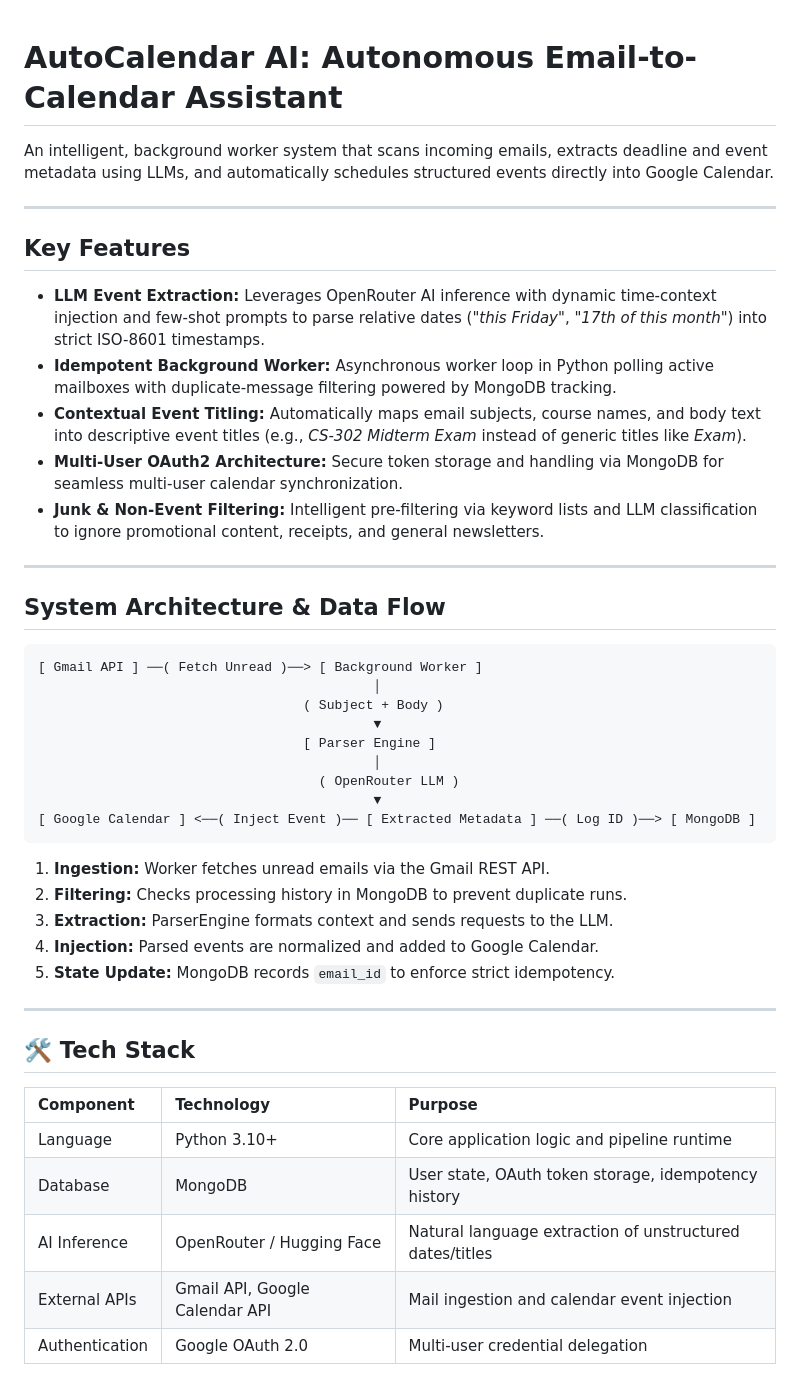
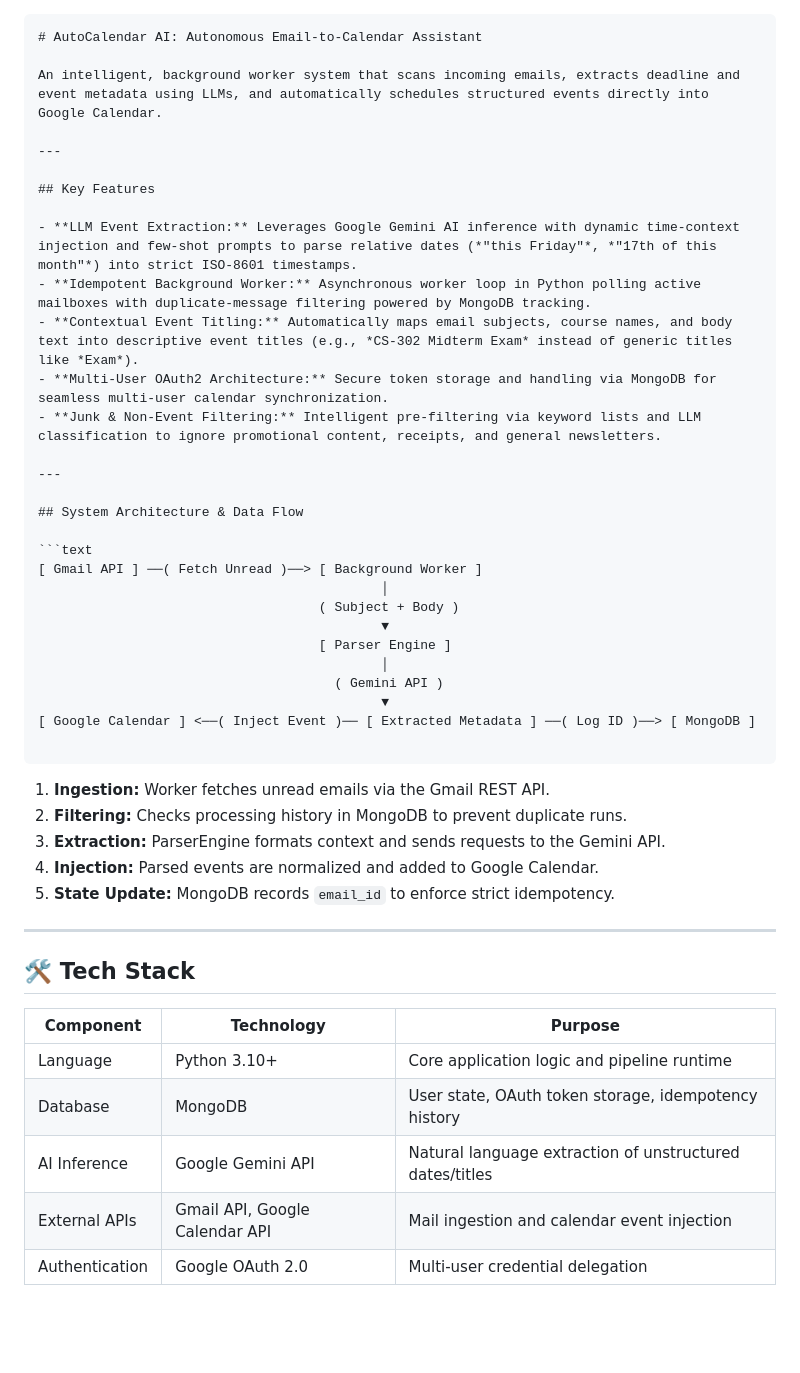
Before and after one commit to shwetavhannure/autocalender-ai, a Markdown page: README.md, the part around one of its changes. GitHub-like rendering; blank space fills up the shorter version.

Commit message:
Replace OpenRouter with Google Gemini in README
Updated references from OpenRouter AI to Google Gemini AI for event extraction. Adjusted setup instructions and environment variable names accordingly.

````diff
--- a/README.md
+++ b/README.md
@@ -1,3 +1,4 @@
+```markdown
 # AutoCalendar AI: Autonomous Email-to-Calendar Assistant
 
 An intelligent, background worker system that scans incoming emails, extracts deadline and event metadata using LLMs, and automatically schedules structured events directly into Google Calendar.
@@ -6,7 +7,7 @@ An intelligent, background worker system that scans incoming emails, extracts de
 
 ## Key Features
 
-- **LLM Event Extraction:** Leverages OpenRouter AI inference with dynamic time-context injection and few-shot prompts to parse relative dates (*"this Friday"*, *"17th of this month"*) into strict ISO-8601 timestamps.
+- **LLM Event Extraction:** Leverages Google Gemini AI inference with dynamic time-context injection and few-shot prompts to parse relative dates (*"this Friday"*, *"17th of this month"*) into strict ISO-8601 timestamps.
 - **Idempotent Background Worker:** Asynchronous worker loop in Python polling active mailboxes with duplicate-message filtering powered by MongoDB tracking.
 - **Contextual Event Titling:** Automatically maps email subjects, course names, and body text into descriptive event titles (e.g., *CS-302 Midterm Exam* instead of generic titles like *Exam*).
 - **Multi-User OAuth2 Architecture:** Secure token storage and handling via MongoDB for seamless multi-user calendar synchronization.
@@ -18,19 +19,20 @@ An intelligent, background worker system that scans incoming emails, extracts de
 
 ```text
 [ Gmail API ] ──( Fetch Unread )──> [ Background Worker ]
-                                           │
-                                  ( Subject + Body )
-                                           ▼
-                                  [ Parser Engine ]
-                                           │
-                                    ( OpenRouter LLM )
-                                           ▼
+                                            │
+                                    ( Subject + Body )
+                                            ▼
+                                    [ Parser Engine ]
+                                            │
+                                      ( Gemini API )
+                                            ▼
 [ Google Calendar ] <──( Inject Event )── [ Extracted Metadata ] ──( Log ID )──> [ MongoDB ]
+
 ```
 
 1. **Ingestion:** Worker fetches unread emails via the Gmail REST API.
 2. **Filtering:** Checks processing history in MongoDB to prevent duplicate runs.
-3. **Extraction:** ParserEngine formats context and sends requests to the LLM.
+3. **Extraction:** ParserEngine formats context and sends requests to the Gemini API.
 4. **Injection:** Parsed events are normalized and added to Google Calendar.
 5. **State Update:** MongoDB records `email_id` to enforce strict idempotency.
 
@@ -39,10 +41,10 @@ An intelligent, background worker system that scans incoming emails, extracts de
 ## 🛠️ Tech Stack
 
 | Component | Technology | Purpose |
-| :--- | :--- | :--- |
+| --- | --- | --- |
 | Language | Python 3.10+ | Core application logic and pipeline runtime |
 | Database | MongoDB | User state, OAuth token storage, idempotency history |
-| AI Inference | OpenRouter / Hugging Face | Natural language extraction of unstructured dates/titles |
+| AI Inference | Google Gemini API | Natural language extraction of unstructured dates/titles |
 | External APIs | Gmail API, Google Calendar API | Mail ingestion and calendar event injection |
 | Authentication | Google OAuth 2.0 | Multi-user credential delegation |
 
````
Also changed, not shown: other parts of README.md (+15 -9 lines).
